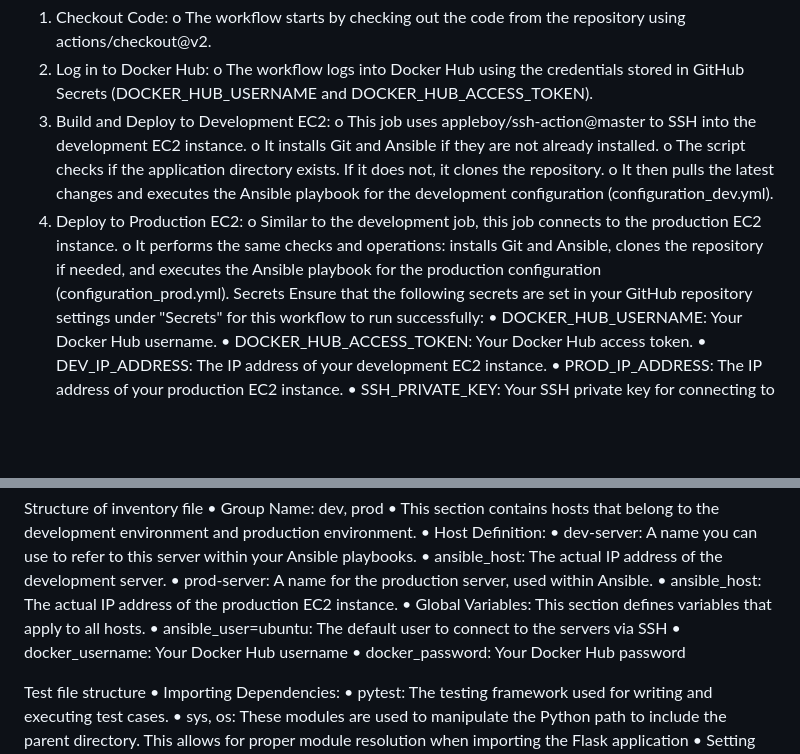
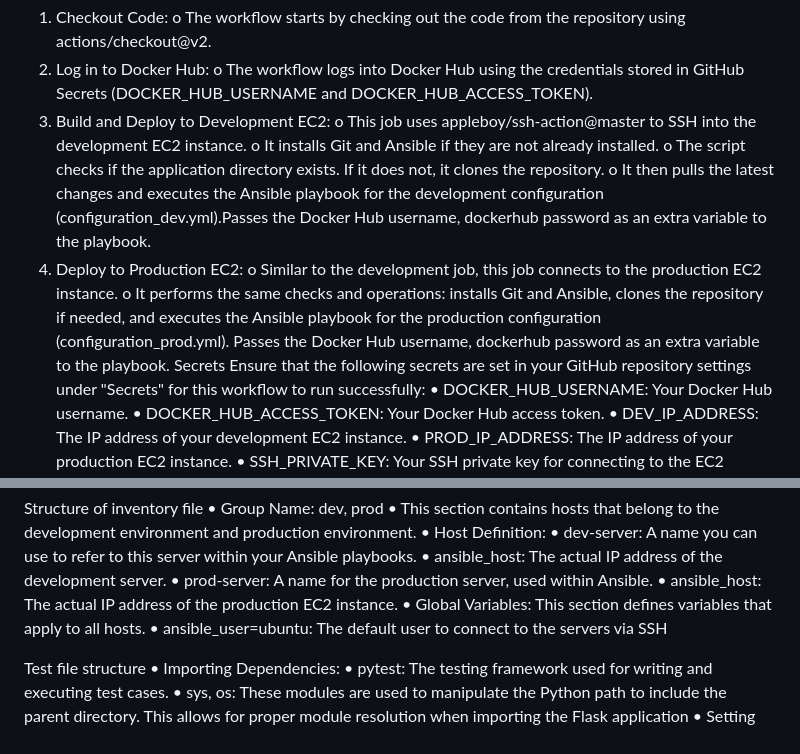
Before and after one commit to Sowparnika-Poojary/Web_App, a Markdown page: README.md, 2 parts joined by grey strips. Rendered like a GitHub page; blank space fills up the shorter version.

```diff
--- a/README.md
+++ b/README.md
@@ -63,10 +63,10 @@ o	The workflow logs into Docker Hub using the credentials stored in GitHub Secre
 o	This job uses appleboy/ssh-action@master to SSH into the development EC2 instance.
 o	It installs Git and Ansible if they are not already installed.
 o	The script checks if the application directory exists. If it does not, it clones the repository.
-o	It then pulls the latest changes and executes the Ansible playbook for the development configuration (configuration_dev.yml).
-4.	Deploy to Production EC2:
+o	It then pulls the latest changes and executes the Ansible playbook for the development configuration (configuration_dev.yml).Passes the Docker Hub username, dockerhub password as an extra variable to the playbook.
+5.	Deploy to Production EC2:
 o	Similar to the development job, this job connects to the production EC2 instance.
-o	It performs the same checks and operations: installs Git and Ansible, clones the repository if needed, and executes the Ansible playbook for the production configuration (configuration_prod.yml).
+o	It performs the same checks and operations: installs Git and Ansible, clones the repository if needed, and executes the Ansible playbook for the production configuration (configuration_prod.yml). Passes the Docker Hub username, dockerhub password as an extra variable to the playbook.
 Secrets
 Ensure that the following secrets are set in your GitHub repository settings under "Secrets" for this workflow to run successfully:
 •	DOCKER_HUB_USERNAME: Your Docker Hub username.
@@ -148,8 +148,6 @@ Structure of inventory file
 •	ansible_host: The actual IP address of the production EC2 instance.
 •  Global Variables: This section defines variables that apply to all hosts.
 •	ansible_user=ubuntu: The default user to connect to the servers via SSH
-•	docker_username: Your Docker Hub username
-•	docker_password: Your Docker Hub password
 
 Test file structure
 •  Importing Dependencies:
```
